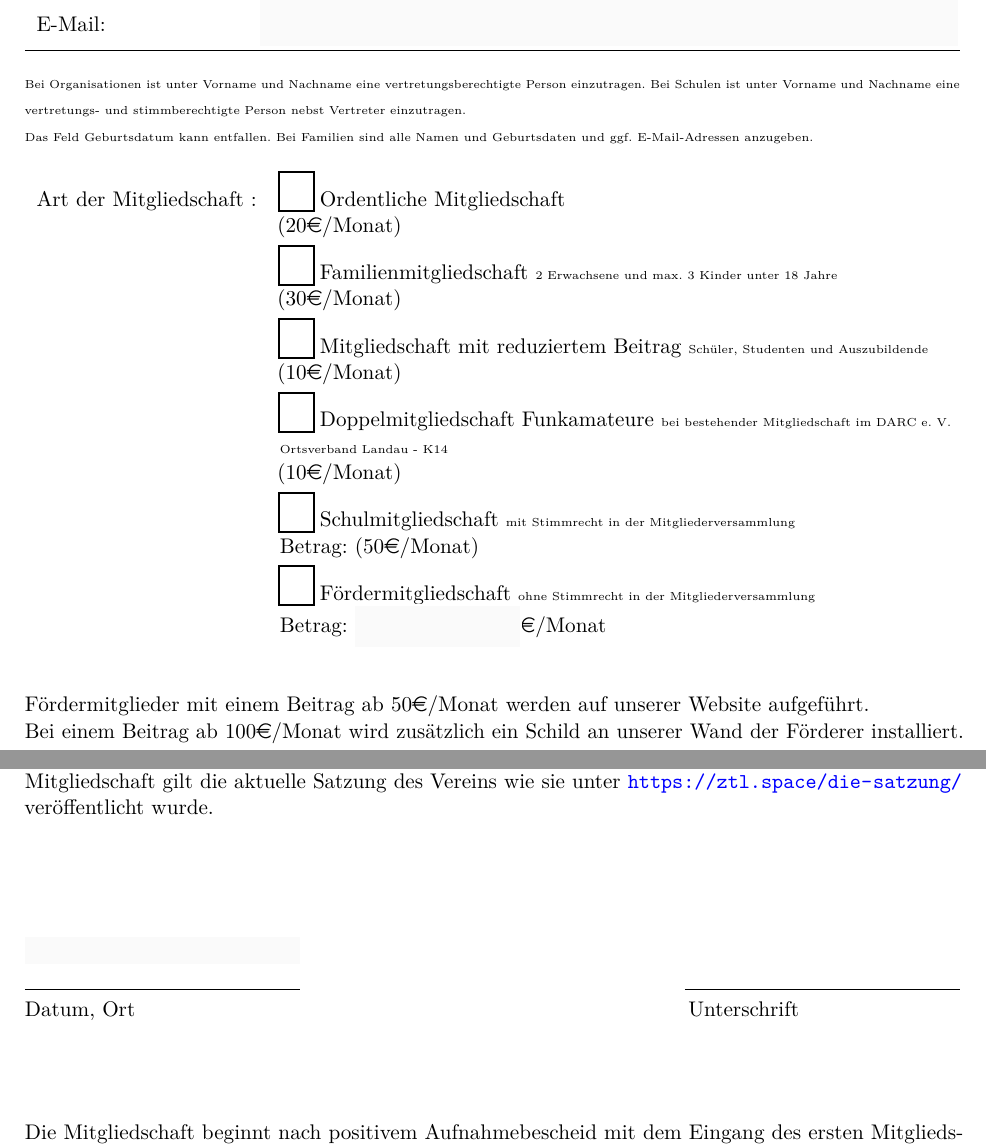
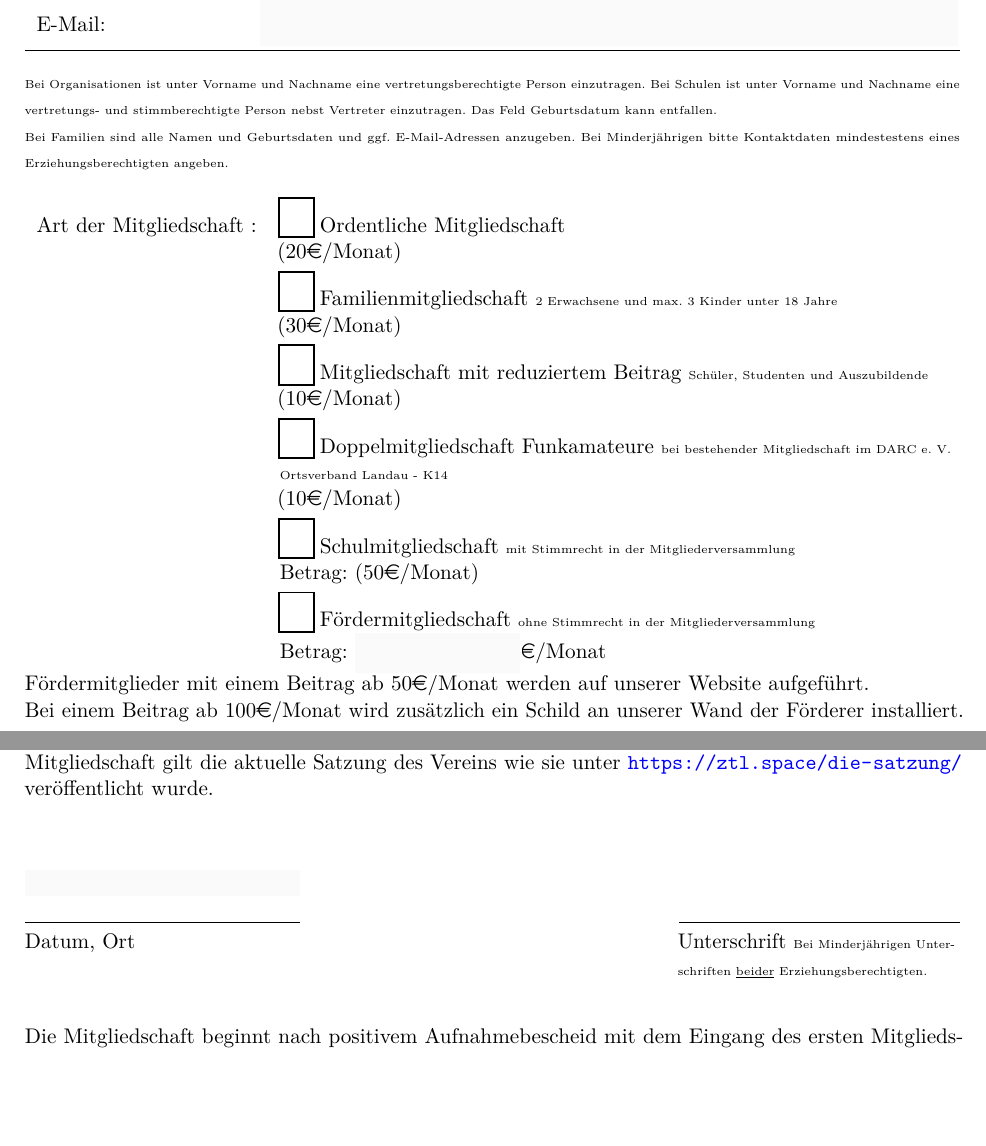
Before and after one commit to kaipelzel/Mitgliedsantrag, a LaTeX document (Mitgliedsantrag_ZTL.tex): two parts of pages 1 and 2 of 2, joined at a grey line, cut so that both start at the same text, the shorter picture padded with empty space. Compiled offline with pdfLaTeX.

Commit message:
Unterschrift und Angaben zu den Erziehungsberechtigten eingebaut

```diff
--- a/Mitgliedsantrag_ZTL.tex
+++ b/Mitgliedsantrag_ZTL.tex
@@ -69,8 +69,8 @@ oder eingescannt per Mail an \href{mailto:vorstand@ztl.space}{vorstand@ztl.space
 
 \vspace{0.5cm}
 
-{\tiny Bei Organisationen ist unter Vorname und Nachname eine vertretungsberechtigte Person einzutragen. Bei Schulen ist unter Vorname und Nachname eine vertretungs- und stimmberechtigte Person nebst Vertreter einzutragen. \\
-Das Feld Geburtsdatum kann entfallen. Bei Familien sind alle Namen und Geburtsdaten und ggf. E-Mail-Adressen anzugeben.}
+{\tiny Bei Organisationen ist unter Vorname und Nachname eine vertretungsberechtigte Person einzutragen. Bei Schulen ist unter Vorname und Nachname eine vertretungs- und stimmberechtigte Person nebst Vertreter einzutragen. Das Feld Geburtsdatum kann entfallen.\\
+Bei Familien sind alle Namen und Geburtsdaten und ggf. E-Mail-Adressen anzugeben. Bei Minderjährigen bitte Kontaktdaten mindestestens eines Erziehungsberechtigten angeben.}
 
 \vspace{0.5cm}
 
@@ -86,7 +86,7 @@ Das Feld Geburtsdatum kann entfallen. Bei Familien sind alle Namen und Geburtsda
 								& 	\CheckBox[name=sch, width=0.6cm, height=0.6cm, bordercolor=0 0 0]{}
 									Schulmitgliedschaft {\tiny mit Stimmrecht in der Mitgliederversammlung} \newline Betrag: (50\euro/Monat) \\
 								& 	\CheckBox[name=foe, width=0.6cm, height=0.6cm, bordercolor=0 0 0]{}
-									Fördermitgliedschaft {\tiny ohne Stimmrecht in der Mitgliederversammlung}\newline Betrag: \TextField[width=3cm, bordercolor=1 1 1, backgroundcolor=0.98 0.98 0.98]{betrag}\euro/Monat\\\\
+									Fördermitgliedschaft {\tiny ohne Stimmrecht in der Mitgliederversammlung}\newline Betrag: \TextField[width=3cm, bordercolor=1 1 1, backgroundcolor=0.98 0.98 0.98]{betrag}\euro/Monat\\
 
 \end{tabularx}
 \end{Form}
@@ -103,11 +103,11 @@ Ich bin mit der Erhebung, Verarbeitung und Nutzung folgender personenbezogener D
 
 Hiermit beantrage ich die Aufnahme in den Verein "`Zentrum für Technikkultur Landau e. V."'. Für meine Mitgliedschaft gilt die aktuelle Satzung des Vereins wie sie unter \url{https://ztl.space/die-satzung/} veröffentlicht wurde.\\
 
-\vspace{50pt}
-\TextField[width=5cm, bordercolor=1 1 1, backgroundcolor=0.98 0.98 0.98]{nameh}\\
-\noindent\rule{5cm}{.4pt}\hfill\rule{5cm}{.4pt}\par
-\noindent Datum, Ort \hspace{9.8cm} Unterschrift
-\vspace{50pt}
+\vspace{25pt}
+\TextField[width=5cm, bordercolor=1 1 1, backgroundcolor=0.98 0.98 0.98]{nameh}\par
+\noindent\rule{5cm}{.4pt}\hfill\rule{5.1cm}{.4pt}\par
+\noindent\parbox[t]{5cm}{Datum, Ort}\hfill\parbox[t]{5cm}{Unterschrift {\tiny Bei Minderjährigen Unterschriften \underline{beider} Erziehungsberechtigten.}}
+\vspace{25pt}
 
 Die Mitgliedschaft beginnt nach positivem Aufnahmebescheid mit dem Eingang des ersten Mitgliedsbeitrags. Diese kann jederzeit mit einer formlosen Kündigung an vorstand@ztl.space beendet werden.
 
```
